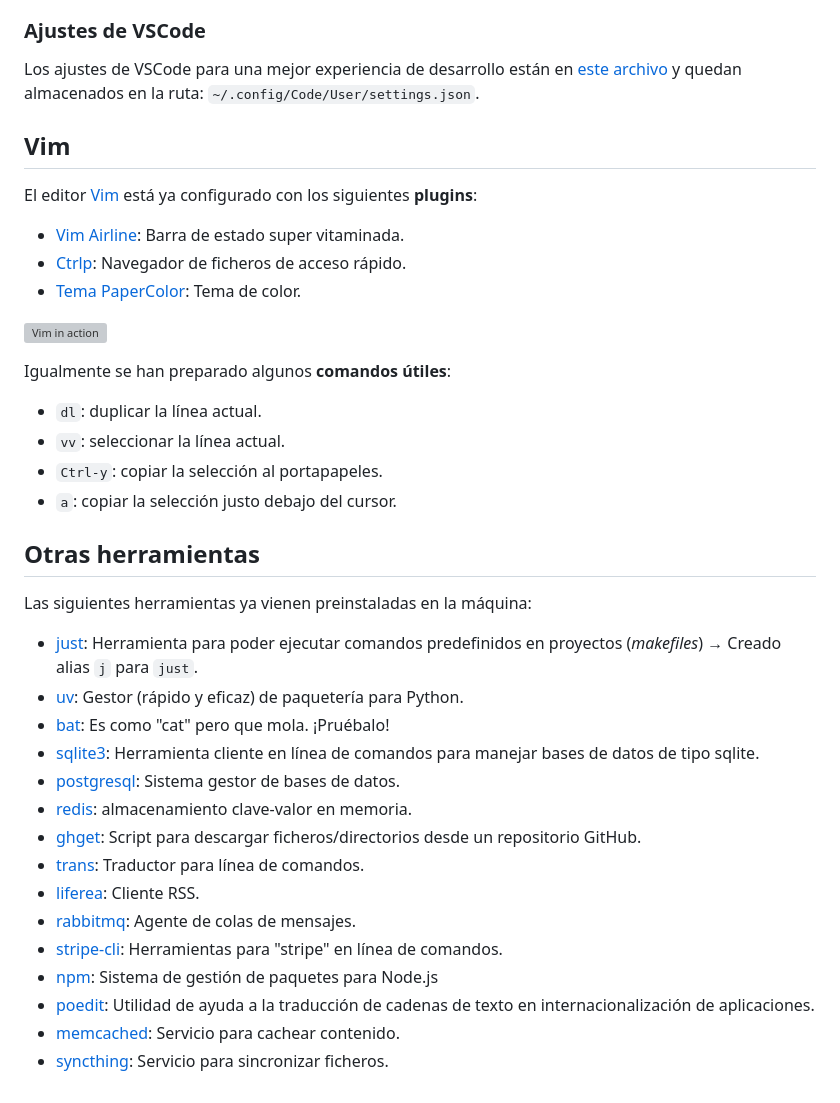
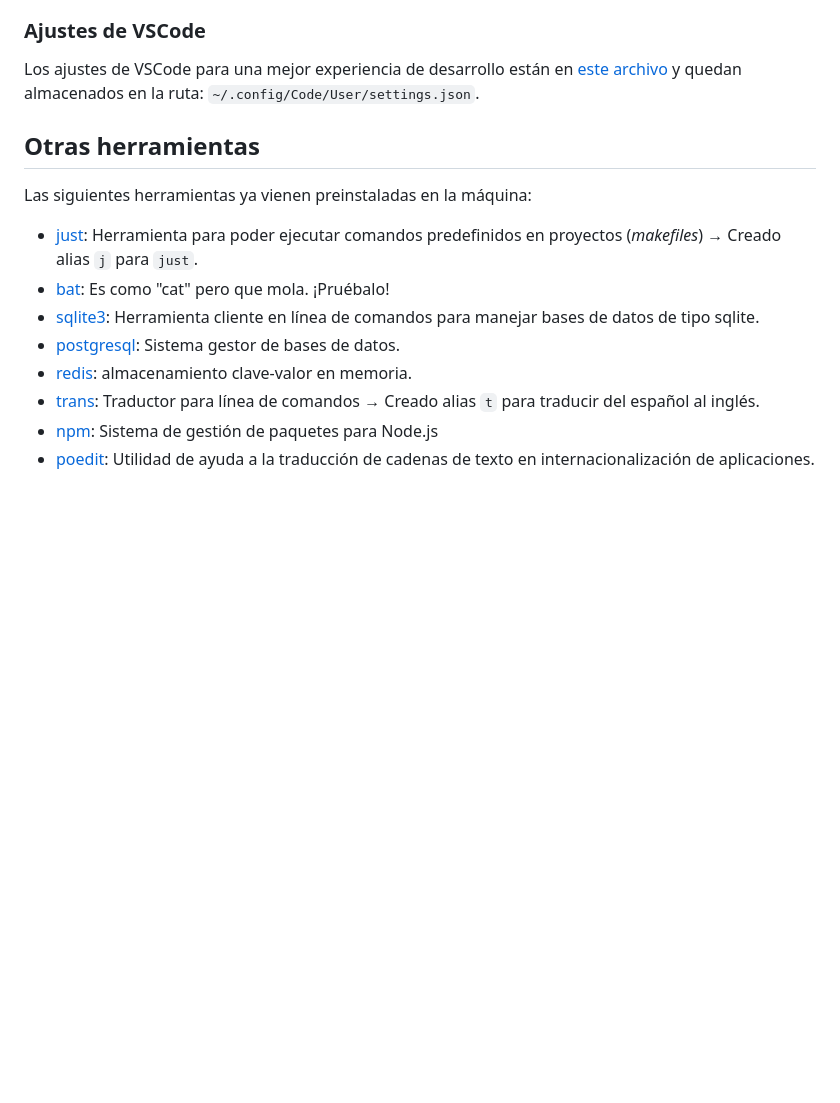
Before and after one commit to sdelquin/edubase, a Markdown page: docs/vm-features.md, the part around one of its changes. GitHub-like rendering; blank space fills up the shorter version; grey boxes are pictures that could not be loaded.

```diff
--- a/docs/vm-features.md
+++ b/docs/vm-features.md
@@ -155,39 +165,15 @@ Adicionalmente se han instalado y configurado las siguientes extensiones para **
 
 Los ajustes de VSCode para una mejor experiencia de desarrollo están en [este archivo](./files/settings.json) y quedan almacenados en la ruta: `~/.config/Code/User/settings.json`.
 
-## Vim
-
-El editor [Vim](https://www.vim.org/) está ya configurado con los siguientes **plugins**:
-
-- [Vim Airline](https://github.com/vim-airline/vim-airline): Barra de estado super vitaminada.
-- [Ctrlp](https://github.com/kien/ctrlp.vim): Navegador de ficheros de acceso rápido.
-- [Tema PaperColor](https://github.com/NLKNguyen/papercolor-theme): Tema de color.
-
-![Vim in action](./images/vm-features/vim.png)
-
-Igualmente se han preparado algunos **comandos útiles**:
-
-- `dl`: duplicar la línea actual.
-- `vv`: seleccionar la línea actual.
-- `Ctrl-y`: copiar la selección al portapapeles.
-- `a`: copiar la selección justo debajo del cursor.
-
 ## Otras herramientas
 
 Las siguientes herramientas ya vienen preinstaladas en la máquina:
 
 - [just](https://github.com/casey/just): Herramienta para poder ejecutar comandos predefinidos en proyectos (_makefiles_) → Creado alias `j` para `just`.
-- [uv](https://github.com/astral-sh/uv): Gestor (rápido y eficaz) de paquetería para Python.
 - [bat](https://github.com/sharkdp/bat): Es como "cat" pero que mola. ¡Pruébalo!
 - [sqlite3](https://www.sqlite.org/index.html): Herramienta cliente en línea de comandos para manejar bases de datos de tipo sqlite.
 - [postgresql](https://www.postgresql.org/): Sistema gestor de bases de datos.
 - [redis](https://redis.io/): almacenamiento clave-valor en memoria.
-- [ghget](https://github.com/mohd-akram/ghget): Script para descargar ficheros/directorios desde un repositorio GitHub.
-- [trans](https://github.com/soimort/translate-shell): Traductor para línea de comandos.
-- [liferea](https://github.com/lwindolf/liferea): Cliente RSS.
-- [rabbitmq](https://www.rabbitmq.com/): Agente de colas de mensajes.
-- [stripe-cli](https://github.com/stripe/stripe-cli): Herramientas para "stripe" en línea de comandos.
+- [trans](https://github.com/soimort/translate-shell): Traductor para línea de comandos → Creado alias `t` para traducir del español al inglés.
 - [npm](https://www.npmjs.com/): Sistema de gestión de paquetes para Node.js
 - [poedit](https://poedit.net/): Utilidad de ayuda a la traducción de cadenas de texto en internacionalización de aplicaciones.
-- [memcached](https://memcached.org/): Servicio para cachear contenido.
-- [syncthing](https://syncthing.net/): Servicio para sincronizar ficheros.
```
Also changed, not shown: other parts of docs/vm-features.md (+26 -16 lines), docs/images/vm-features/actdeact-venv.png, docs/images/vm-features/copy-on-select.png, docs/images/vm-features/ipython.png, docs/images/vm-features/pyenv-versions.png (deleted), docs/images/vm-features/uv-python-versions.png (added), 3 other files.
